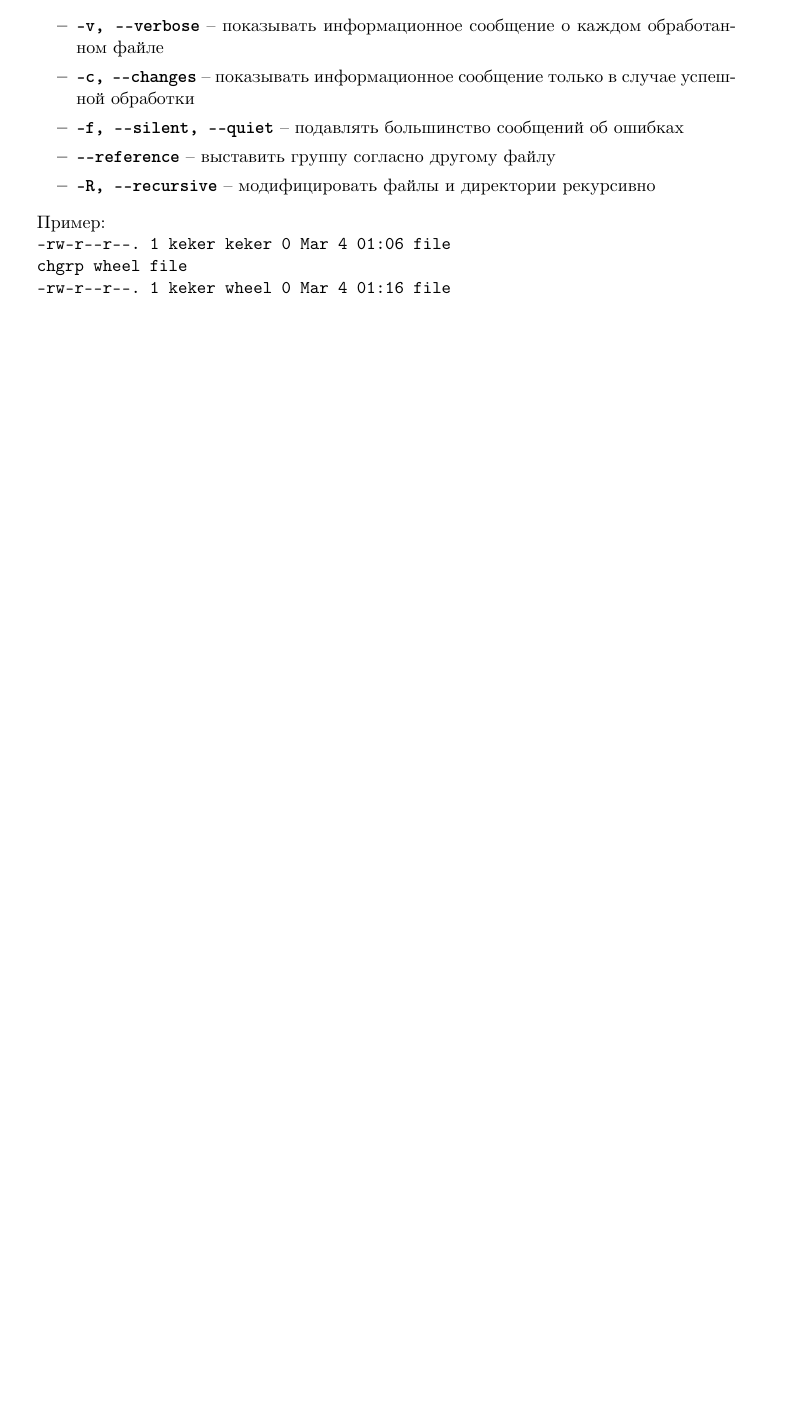
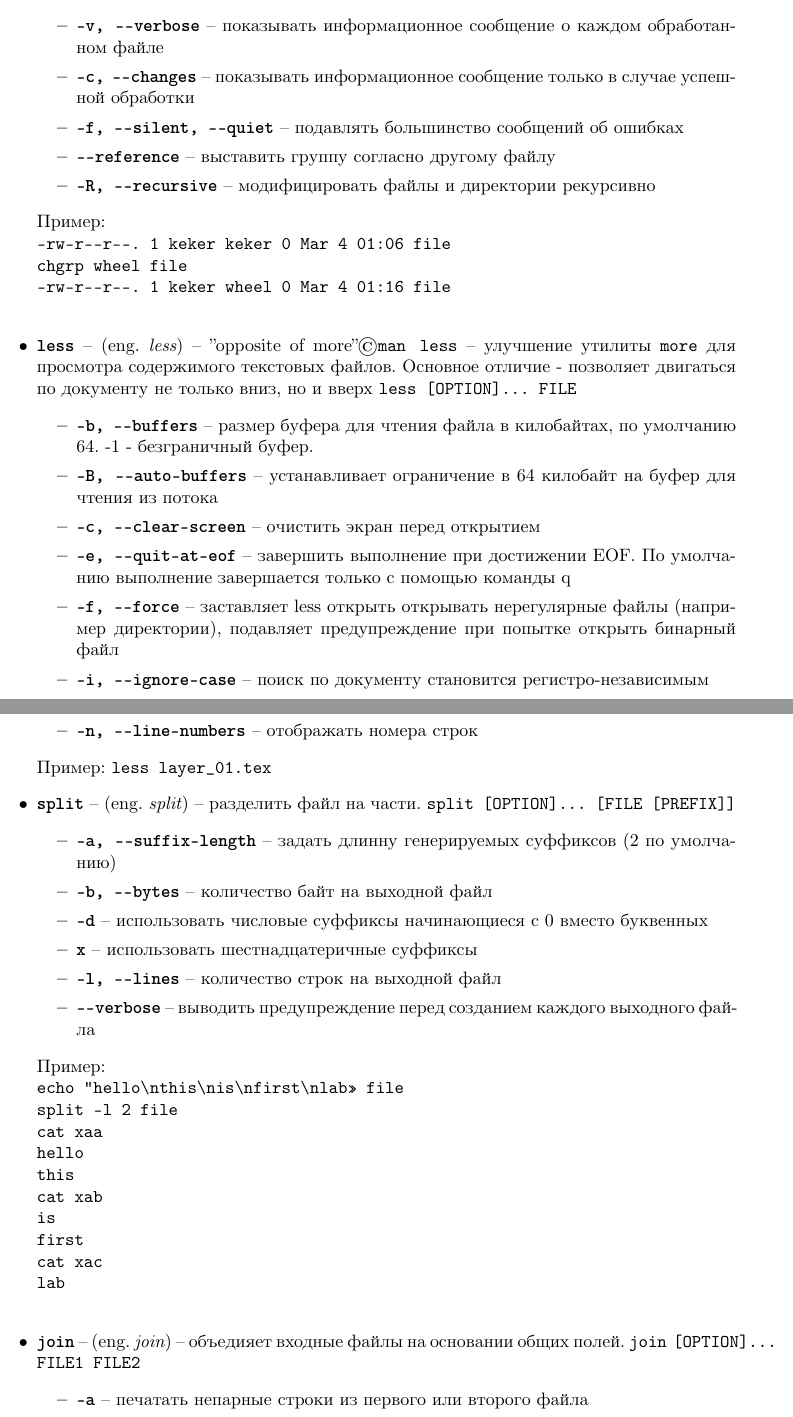
Before and after one commit to johnny-keker/yasuo, a LaTeX document (layer_01/layer_01.tex): part of page 7 of 7 before the commit and two parts of pages 7 and 8 of 8 after it, the two joined at a grey line, cut so that both start at the same text, the shorter picture padded with empty space. Compiled offline with XeLaTeX; a missing font is replaced by an installed copy or a similar font.

Commit message:
[layer_01] less split join

```diff
--- a/layer_01/layer_01.tex
+++ b/layer_01/layer_01.tex
@@ -365,3 +365,59 @@
   \texttt{-rw-r--r--. 1 keker keker     0 Mar  4 01:06 file}\\
   \texttt{chgrp wheel file}\\
   \texttt{-rw-r--r--. 1 keker wheel     0 Mar  4 01:16 file}\\
+  % LESS
+  \item \textbf{\texttt{less}} -- (eng. \textit{less}) -- "opposite of more"
+    \copyright \texttt{man less} -- улучшение утилиты \texttt{more} для
+    просмотра содержимого текстовых файлов. Основное отличие - позволяет
+    двигаться по документу не только вниз, но и вверх
+    \texttt{less [OPTION]... FILE}
+  \begin{itemize}
+    \item \textbf{\texttt{-b, --buffers}} -- размер буфера для чтения файла в
+      килобайтах, по умолчанию 64. -1 - безграничный буфер.
+    \item \textbf{\texttt{-B, --auto-buffers}} -- устанавливает ограничение в
+      64 килобайт на буфер для чтения из потока
+    \item \textbf{\texttt{-c, --clear-screen}} -- очистить экран перед
+      открытием
+    \item \textbf{\texttt{-e, --quit-at-eof}} -- завершить выполнение при
+      достижении EOF. По умолчанию выполнение завершается только с помощью
+      команды q
+    \item \textbf{\texttt{-f, --force}} -- заставляет less открыть открывать
+      нерегулярные файлы (например директории), подавляет предупреждение при
+      попытке открыть бинарный файл
+    \item \textbf{\texttt{-i, --ignore-case}} -- поиск по документу становится
+      регистро-независимым
+    \item \textbf{\texttt{-n, --line-numbers}} -- отображать номера строк
+  \end{itemize}
+  Пример: \texttt{less layer\_01.tex}
+  % SPLIT
+  \item \textbf{\texttt{split}} -- (eng. \textit{split}) -- разделить файл на
+    части. \texttt{split [OPTION]... [FILE [PREFIX]]}
+  \begin{itemize}
+    \item \textbf{\texttt{-a, --suffix-length}} -- задать длинну генерируемых
+      суффиксов (2 по умолчанию)
+    \item \textbf{\texttt{-b, --bytes}} -- количество байт на выходной файл
+    \item \textbf{\texttt{-d}} -- использовать числовые суффиксы начинающиеся
+      с 0 вместо буквенных
+    \item \textbf{\texttt{x}} -- использовать шестнадцатеричные суффиксы
+    \item \textbf{\texttt{-l, --lines}} -- количество строк на выходной файл
+    \item \textbf{\texttt{--verbose}} -- выводить предупреждение перед созданием
+      каждого выходного файла
+  \end{itemize}
+  Пример:\\
+  \texttt{echo "hello\backslash nthis\backslash nis\backslash nfirst\backslash nlab" > file}\\
+  \texttt{split -l 2 file}\\
+  \texttt{cat xaa}\\
+  \texttt{hello}\\
+  \texttt{this}\\
+  \texttt{cat xab}\\
+  \texttt{is}\\
+  \texttt{first}\\
+  \texttt{cat xac}\\
+  \texttt{lab}\\
+  % JOIN
+  \item \textbf{\texttt{join}} -- (eng. \textit{join}) -- объедияет входные
+    файлы на основании общих полей. \texttt{join [OPTION]... FILE1 FILE2}
+  \begin{itemize}
+    \item \textbf{\texttt{-a}} -- печатать непарные строки из первого или
+      второго файла
+    \item \textbf{\texttt{-i, --ignore-case}} -- регистро-независимое сравнение
```
Also changed, not shown: layer_01/layer_01.pdf, layer_01/layer_01.tex (15 more changed lines).
